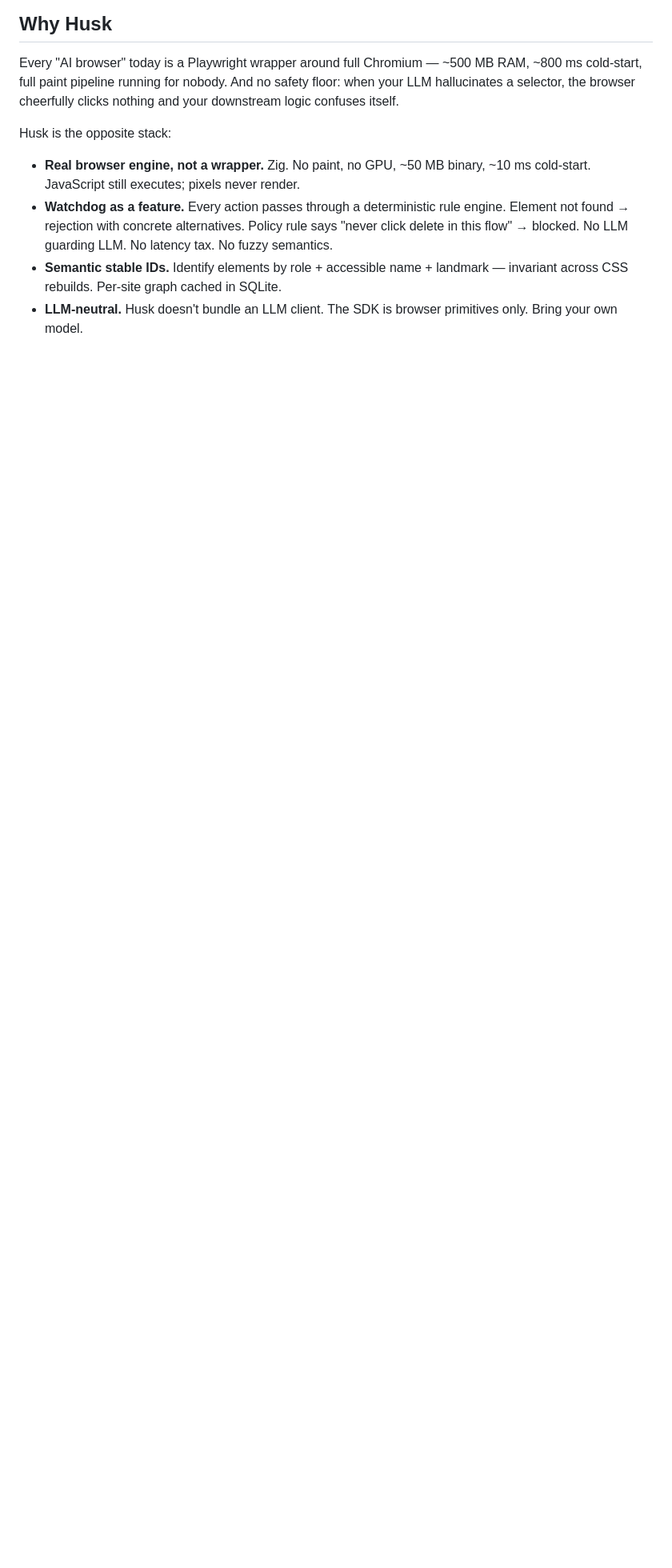
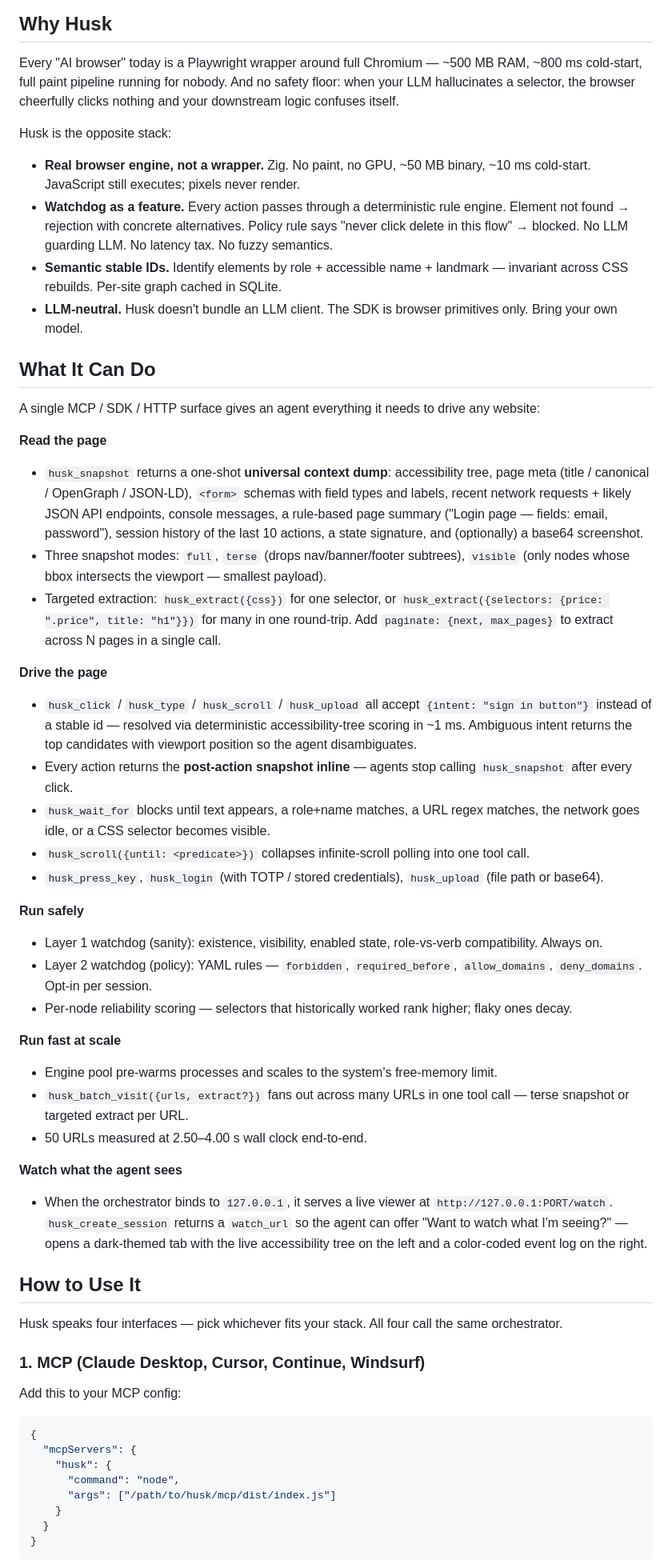
Before and after one commit to NGHINAI/Husk, a Markdown page: README.md, the part around one of its changes. Shown at 80% size. Drawn GitHub-style; blank space fills up the shorter version.

````diff
--- a/README.md
+++ b/README.md
@@ -30,3 +31,51 @@ Husk is the opposite stack:
 - **LLM-neutral.** Husk doesn't bundle an LLM client. The SDK is browser
   primitives only. Bring your own model.
 
+## What It Can Do
+
+A single MCP / SDK / HTTP surface gives an agent everything it needs to drive any website:
+
+**Read the page**
+- `husk_snapshot` returns a one-shot **universal context dump**: accessibility tree, page meta (title / canonical / OpenGraph / JSON-LD), `<form>` schemas with field types and labels, recent network requests + likely JSON API endpoints, console messages, a rule-based page summary ("Login page — fields: email, password"), session history of the last 10 actions, a state signature, and (optionally) a base64 screenshot.
+- Three snapshot modes: `full`, `terse` (drops nav/banner/footer subtrees), `visible` (only nodes whose bbox intersects the viewport — smallest payload).
+- Targeted extraction: `husk_extract({css})` for one selector, or `husk_extract({selectors: {price: ".price", title: "h1"}})` for many in one round-trip. Add `paginate: {next, max_pages}` to extract across N pages in a single call.
+
+**Drive the page**
+- `husk_click` / `husk_type` / `husk_scroll` / `husk_upload` all accept `{intent: "sign in button"}` instead of a stable id — resolved via deterministic accessibility-tree scoring in ~1 ms. Ambiguous intent returns the top candidates with viewport position so the agent disambiguates.
+- Every action returns the **post-action snapshot inline** — agents stop calling `husk_snapshot` after every click.
+- `husk_wait_for` blocks until text appears, a role+name matches, a URL regex matches, the network goes idle, or a CSS selector becomes visible.
+- `husk_scroll({until: <predicate>})` collapses infinite-scroll polling into one tool call.
+- `husk_press_key`, `husk_login` (with TOTP / stored credentials), `husk_upload` (file path or base64).
+
+**Run safely**
+- Layer 1 watchdog (sanity): existence, visibility, enabled state, role-vs-verb compatibility. Always on.
+- Layer 2 watchdog (policy): YAML rules — `forbidden`, `required_before`, `allow_domains`, `deny_domains`. Opt-in per session.
+- Per-node reliability scoring — selectors that historically worked rank higher; flaky ones decay.
+
+**Run fast at scale**
+- Engine pool pre-warms processes and scales to the system's free-memory limit.
+- `husk_batch_visit({urls, extract?})` fans out across many URLs in one tool call — terse snapshot or targeted extract per URL.
+- 50 URLs measured at 2.50–4.00 s wall clock end-to-end.
+
+**Watch what the agent sees**
+- When the orchestrator binds to `127.0.0.1`, it serves a live viewer at `http://127.0.0.1:PORT/watch`. `husk_create_session` returns a `watch_url` so the agent can offer "Want to watch what I'm seeing?" — opens a dark-themed tab with the live accessibility tree on the left and a color-coded event log on the right.
+
+## How to Use It
+
+Husk speaks four interfaces — pick whichever fits your stack. All four call the same orchestrator.
+
+### 1. MCP (Claude Desktop, Cursor, Continue, Windsurf)
+
+Add this to your MCP config:
+
+```json
+{
+  "mcpServers": {
+    "husk": {
+      "command": "node",
+      "args": ["/path/to/husk/mcp/dist/index.js"]
+    }
+  }
+}
+```
+
````
Also changed, not shown: other parts of README.md (+84 -33 lines).
